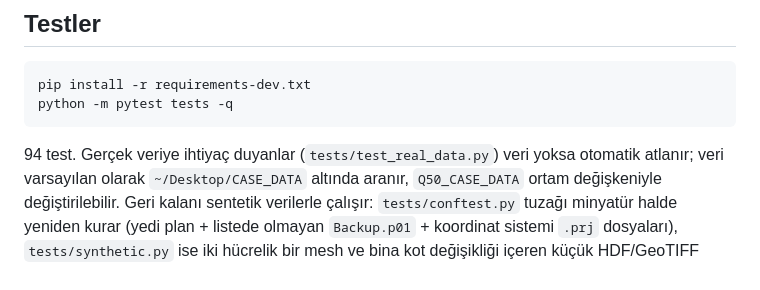
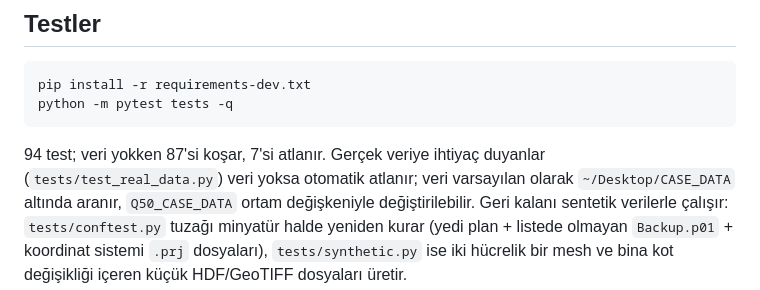
Before and after one commit to firtinaemirhan/atinen-hecras-q50, a Markdown page: README.md, the part around the change. Rendered like a GitHub page.

````diff
--- a/README.md
+++ b/README.md
@@ -615,7 +615,7 @@ pip install -r requirements-dev.txt
 python -m pytest tests -q
 ```
 
-94 test. Gerçek veriye ihtiyaç duyanlar (`tests/test_real_data.py`) veri yoksa
+94 test; veri yokken 87'si koşar, 7'si atlanır. Gerçek veriye ihtiyaç duyanlar (`tests/test_real_data.py`) veri yoksa
 otomatik atlanır; veri varsayılan olarak `~/Desktop/CASE_DATA` altında aranır,
 `Q50_CASE_DATA` ortam değişkeniyle değiştirilebilir. Geri kalanı sentetik
 verilerle çalışır: `tests/conftest.py` tuzağı minyatür halde yeniden kurar
````
Also changed, not shown: CLAUDE.md (+3 -2 lines), docs/WINDOWS-DOGRULAMA.md (+3 -1 lines).
